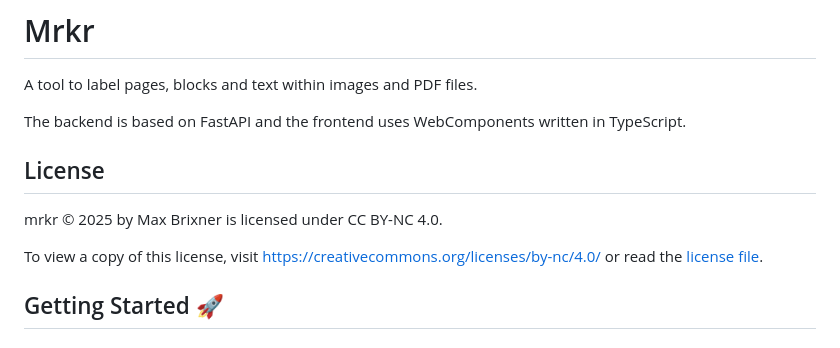
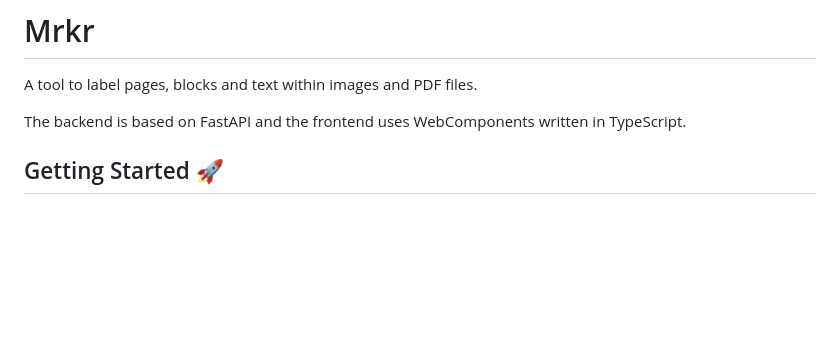
Before and after one commit to maxbrixner/mrkr2, a Markdown page: README.md, the part around the change. GitHub-like rendering; blank space fills up the shorter version.

```diff
--- a/README.md
+++ b/README.md
@@ -3,12 +3,6 @@
 A tool to label pages, blocks and text within images and PDF files.
 
 The backend is based on FastAPI and the frontend uses WebComponents written in TypeScript.
-
-## License
-
-mrkr © 2025 by Max Brixner is licensed under CC BY-NC 4.0.
-
-To view a copy of this license, visit https://creativecommons.org/licenses/by-nc/4.0/ or read the [license file](LICENSE).
 
 ## Getting Started 🚀
 
```
